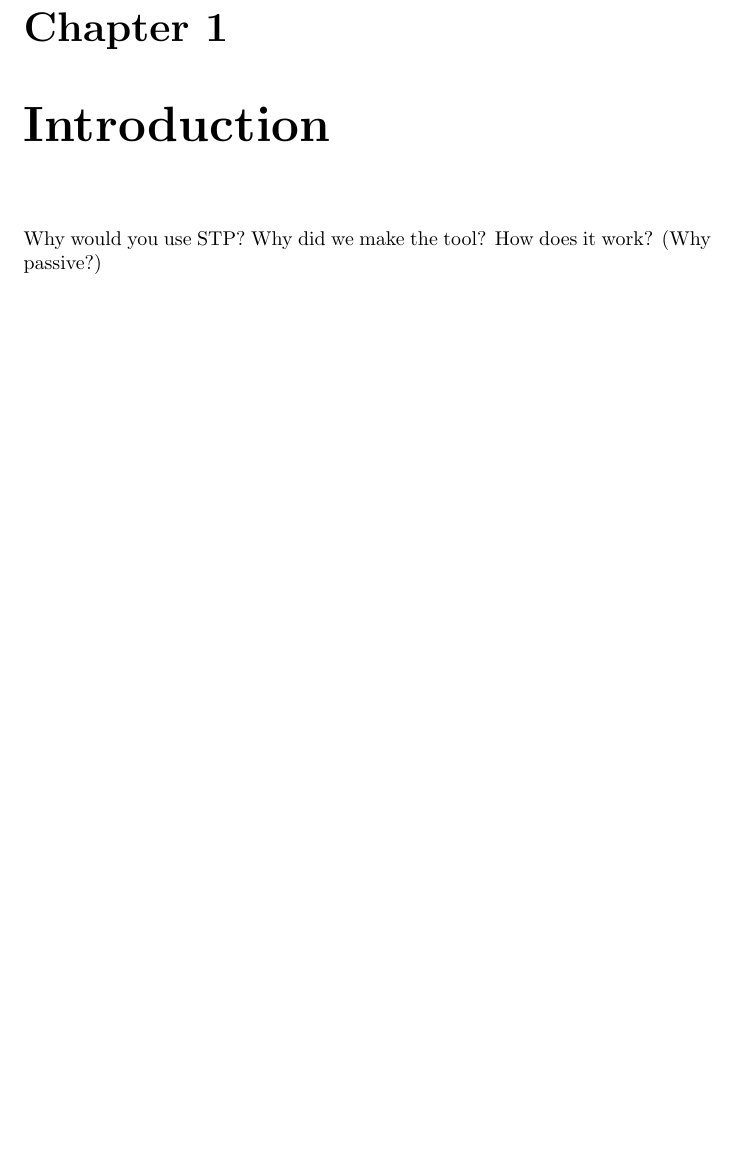
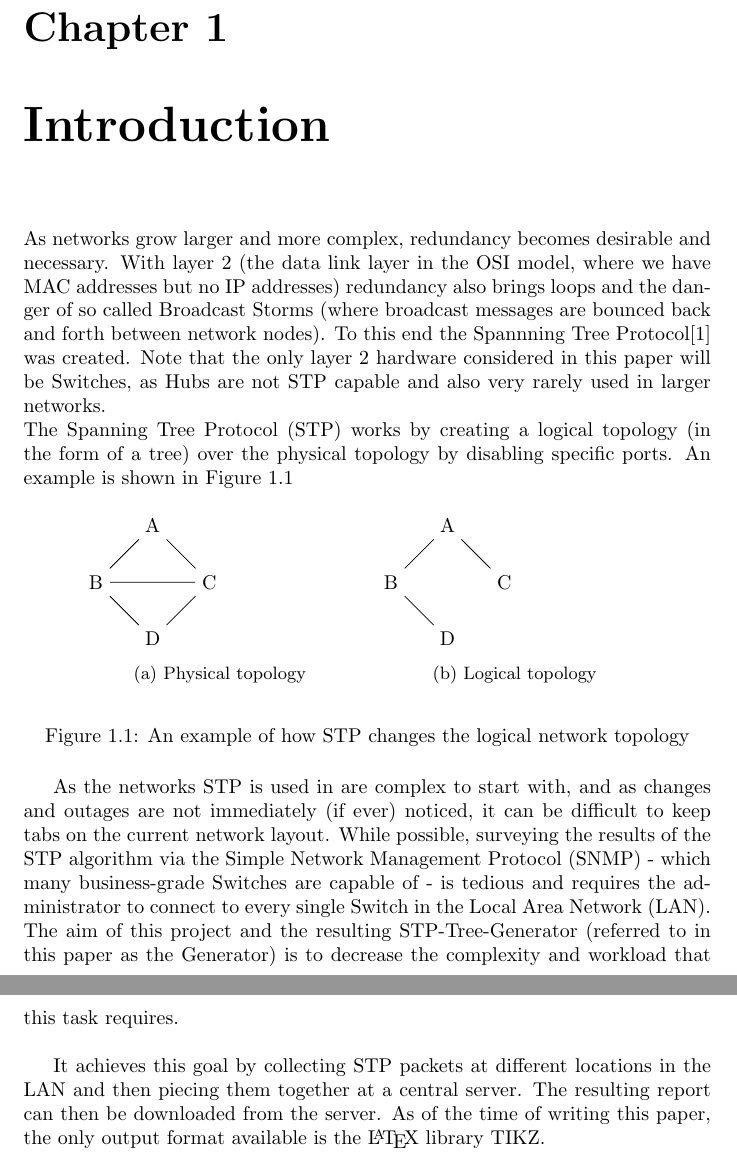
Before and after one commit to alxshine/stp-tree-generator, a LaTeX thesis (thesis/paper.tex, which reads thesis/chapters/introduction.tex): part of page 2 of 12 before the commit and two parts of pages 2 and 3 of 13 after it, the two joined at a grey line, cut so that both start at the same text, the shorter picture padded with empty space. Compiled offline with pdfLaTeX.

Commit message:
expanded the introduction

```diff
--- a/thesis/chapters/introduction.tex
+++ b/thesis/chapters/introduction.tex
@@ -1,5 +1,53 @@
 \chapter{Introduction}
-Why would you use STP?
-Why did we make the tool?
-How does it work?
-(Why passive?)
+As networks grow larger and more complex, redundancy becomes desirable and necessary.
+With layer 2 (the data link layer in the OSI model, where we have MAC addresses but no IP addresses) redundancy also brings loops and the danger of so called Broadcast Storms (where broadcast messages are bounced back and forth between network nodes).
+To this end the Spannning Tree Protocol\cite{perlman85} was created.
+Note that the only layer 2 hardware considered in this paper will be Switches, as Hubs are not STP capable and also very rarely used in larger networks.\\
+The Spanning Tree Protocol (STP) works by creating a logical topology (in the form of a tree) over the physical topology by disabling specific ports.
+An example is shown in Figure~\ref{fig:stp_example}
+
+\begin{figure}[h]
+    \begin{center}
+    \begin{subfigure}[b]{0.4\textwidth}
+    \begin{tikzpicture}
+    \node (A) at (2,4) {A};
+    \node (B) at (1,3) {B};
+    \node (C) at (3,3) {C};
+    \node (D) at (2,2) {D};
+
+    \draw
+    (A) -- (B)
+    (A) -- (C)
+    (B) -- (C)
+    (B) -- (D)
+    (C) -- (D);
+    \end{tikzpicture}
+    \caption{Physical topology}
+    \end{subfigure}
+    ~
+    \begin{subfigure}[b]{0.4\textwidth}
+    \begin{tikzpicture}
+    \node (root) at (2,4) {A};
+    \node (B) at (1,3) {B};
+    \node (C) at (3,3) {C};
+    \node (D) at (2,2) {D};
+
+    \draw
+    (root) -- (B)
+    (root) -- (C)
+    (B) -- (D);
+    \end{tikzpicture}
+    \caption{Logical topology}
+    \end{subfigure}
+    \end{center}
+    \caption{An example of how STP changes the logical network topology}
+    \label{fig:stp_example}
+\end{figure}
+
+As the networks STP is used in are complex to start with, and as changes and outages are not immediately (if ever) noticed, it can be difficult to keep tabs on the current network layout.
+While possible, surveying the results of the STP algorithm via the Simple Network Management Protocol (SNMP) - which many business-grade Switches are capable of - is tedious and requires the administrator to connect to every single Switch in the Local Area Network (LAN).
+The aim of this project and the resulting STP-Tree-Generator (referred to in this paper as the Generator) is to decrease the complexity and workload that this task requires.\\
+
+It achieves this goal by collecting STP packets at different locations in the LAN and then piecing them together at a central server.
+The resulting report can then be downloaded from the server.
+As of the time of writing this paper, the only output format available is the \LaTeX\ library TIKZ.
--- a/thesis/paper.tex
+++ b/thesis/paper.tex
@@ -1,6 +1,8 @@
 \documentclass{report}
 
 \usepackage{tikz}
+\usepackage{graphicx}
+\usepackage{subcaption}
 
 \author{Alexander Schloegl, Matr Nr. 1315020}
 \title{stp-tree-generator}
```
Also changed, not shown: thesis/chapters/background.tex (+3 -1 lines), thesis/chapters/testing.tex (+1 -1 lines).
